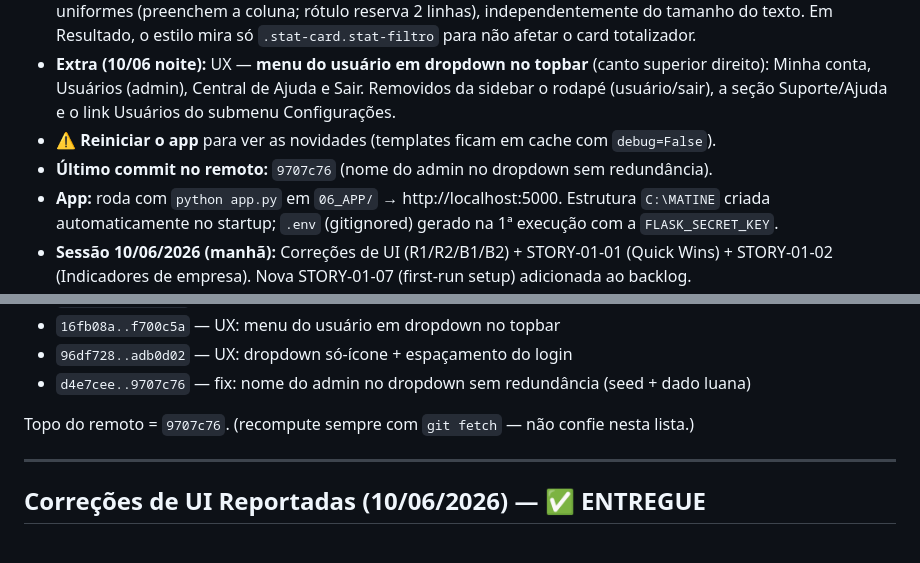
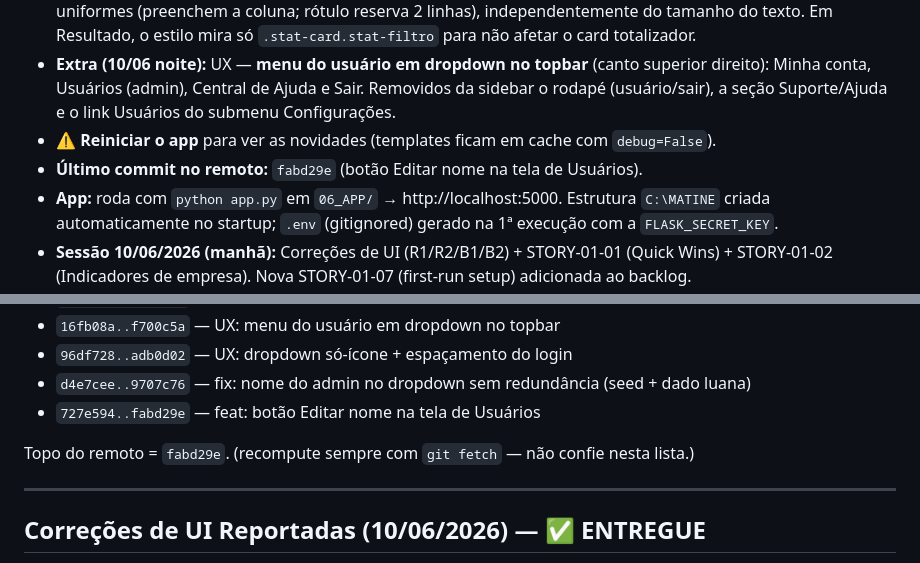
Before and after one commit to helderachaves-blip/DEP_FIN_COBRANCA, a Markdown page: PLANO_DE_ACAO.md, 2 parts joined by grey strips. GitHub-like rendering.

Commit message:
docs: registra push do botao Editar nome (fabd29e)
Co-Authored-By: Claude Opus 4.8 <noreply@anthropic.com>

```diff
--- a/PLANO_DE_ACAO.md
+++ b/PLANO_DE_ACAO.md
@@ -15,7 +15,7 @@
 - **Extra (10/06 noite):** UI — cards de filtro rápido das abas **Base** e **Resultado** agora com altura/proporção uniformes (preenchem a coluna; rótulo reserva 2 linhas), independentemente do tamanho do texto. Em Resultado, o estilo mira só `.stat-card.stat-filtro` para não afetar o card totalizador.
 - **Extra (10/06 noite):** UX — **menu do usuário em dropdown no topbar** (canto superior direito): Minha conta, Usuários (admin), Central de Ajuda e Sair. Removidos da sidebar o rodapé (usuário/sair), a seção Suporte/Ajuda e o link Usuários do submenu Configurações.
 - **⚠️ Reiniciar o app** para ver as novidades (templates ficam em cache com `debug=False`).
-- **Último commit no remoto:** `9707c76` (nome do admin no dropdown sem redundância).
+- **Último commit no remoto:** `fabd29e` (botão Editar nome na tela de Usuários).
 - **App:** roda com `python app.py` em `06_APP/` → http://localhost:5000. Estrutura `C:\MATINE` criada automaticamente no startup; `.env` (gitignored) gerado na 1ª execução com a `FLASK_SECRET_KEY`.
 - **Sessão 10/06/2026 (manhã):** Correções de UI (R1/R2/B1/B2) + STORY-01-01 (Quick Wins) + STORY-01-02 (Indicadores de empresa). Nova STORY-01-07 (first-run setup) adicionada ao backlog.
 - **Sessão 10/06/2026 (tarde):** STORY-01-03 (Loading states) + STORY-01-05 (Schema migrations + índices + WAL) + STORY-01-04 (senha SMTP via keyring). Banco real de produção migrado (versionamento + WAL + senha movida ao keyring); backup `inadimplencia_backup_20260610_204730.db` criado. Regra de sincronia git↔plano adicionada ao frame global (`~/.claude/CLAUDE.md`).
@@ -39,8 +39,9 @@ verificado em 10/06/2026 noite).
 - `16fb08a..f700c5a` — UX: menu do usuário em dropdown no topbar
 - `96df728..adb0d02` — UX: dropdown só-ícone + espaçamento do login
 - `d4e7cee..9707c76` — fix: nome do admin no dropdown sem redundância (seed + dado luana)
+- `727e594..fabd29e` — feat: botão Editar nome na tela de Usuários
 
-Topo do remoto = `9707c76`. (recompute sempre com `git fetch` — não confie nesta lista.)
+Topo do remoto = `fabd29e`. (recompute sempre com `git fetch` — não confie nesta lista.)
 
 ---
 
```
